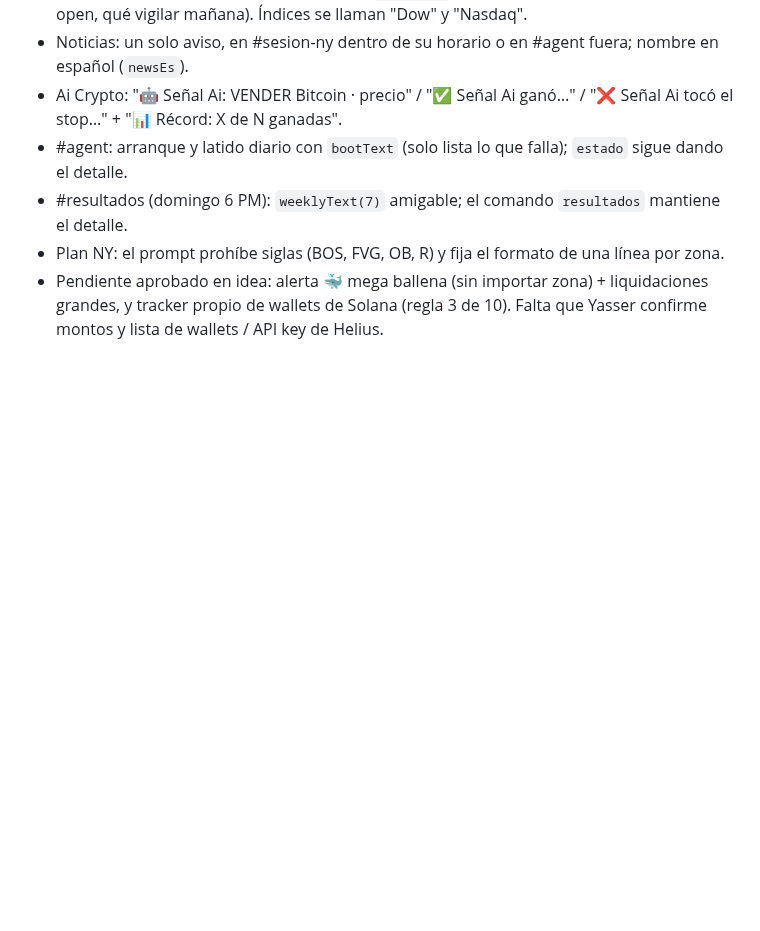
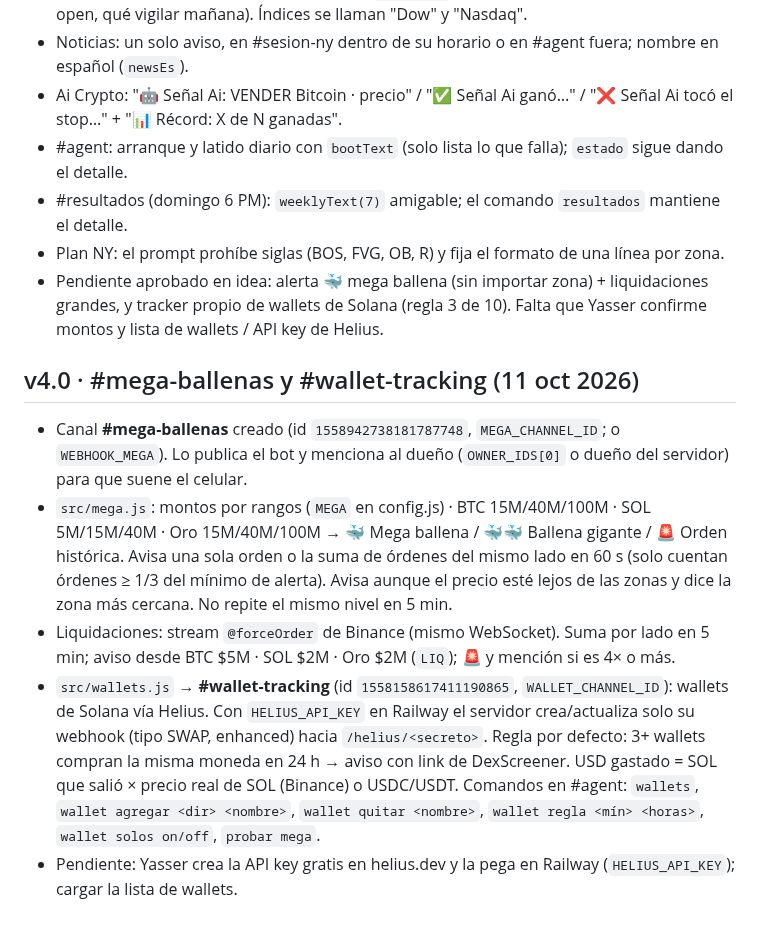
Before and after one commit to ynmvozai/trading_geekz, a Markdown page: server/CONTINUAR.md, the part around the change. GitHub-like rendering; blank space fills up the shorter version.

Commit message:
CONTINUAR: v4.0

```diff
--- a/server/CONTINUAR.md
+++ b/server/CONTINUAR.md
@@ -114,3 +114,10 @@ _Última actualización: 10 oct 2026._ Lee esto primero si eres una sesión nuev
 - #resultados (domingo 6 PM): `weeklyText(7)` amigable; el comando `resultados` mantiene el detalle.
 - Plan NY: el prompt prohíbe siglas (BOS, FVG, OB, R) y fija el formato de una línea por zona.
 - Pendiente aprobado en idea: alerta 🐳 mega ballena (sin importar zona) + liquidaciones grandes, y tracker propio de wallets de Solana (regla 3 de 10). Falta que Yasser confirme montos y lista de wallets / API key de Helius.
+
+## v4.0 · #mega-ballenas y #wallet-tracking (11 oct 2026)
+- Canal **#mega-ballenas** creado (id `1558942738181787748`, `MEGA_CHANNEL_ID`; o `WEBHOOK_MEGA`). Lo publica el bot y menciona al dueño (`OWNER_IDS[0]` o dueño del servidor) para que suene el celular.
+- `src/mega.js`: montos por rangos (`MEGA` en config.js) · BTC 15M/40M/100M · SOL 5M/15M/40M · Oro 15M/40M/100M → 🐳 Mega ballena / 🐳🐳 Ballena gigante / 🚨 Orden histórica. Avisa una sola orden o la suma de órdenes del mismo lado en 60 s (solo cuentan órdenes ≥ 1/3 del mínimo de alerta). Avisa aunque el precio esté lejos de las zonas y dice la zona más cercana. No repite el mismo nivel en 5 min.
+- Liquidaciones: stream `@forceOrder` de Binance (mismo WebSocket). Suma por lado en 5 min; aviso desde BTC $5M · SOL $2M · Oro $2M (`LIQ`); 🚨 y mención si es 4× o más.
+- `src/wallets.js` → **#wallet-tracking** (id `1558158617411190865`, `WALLET_CHANNEL_ID`): wallets de Solana vía Helius. Con `HELIUS_API_KEY` en Railway el servidor crea/actualiza solo su webhook (tipo SWAP, enhanced) hacia `/helius/<secreto>`. Regla por defecto: 3+ wallets compran la misma moneda en 24 h → aviso con link de DexScreener. USD gastado = SOL que salió × precio real de SOL (Binance) o USDC/USDT. Comandos en #agent: `wallets`, `wallet agregar <dir> <nombre>`, `wallet quitar <nombre>`, `wallet regla <mín> <horas>`, `wallet solos on/off`, `probar mega`.
+- Pendiente: Yasser crea la API key gratis en helius.dev y la pega en Railway (`HELIUS_API_KEY`); cargar la lista de wallets.
```
